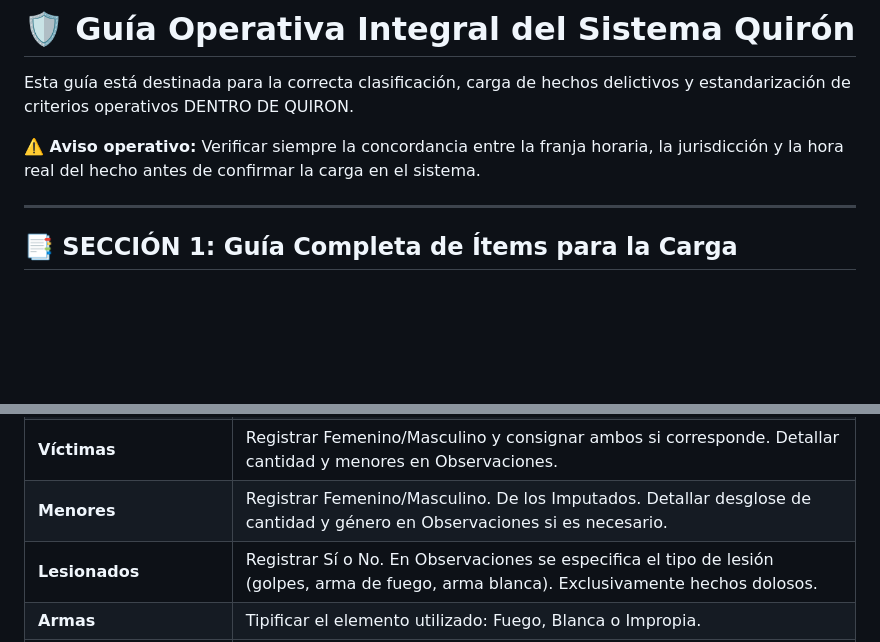
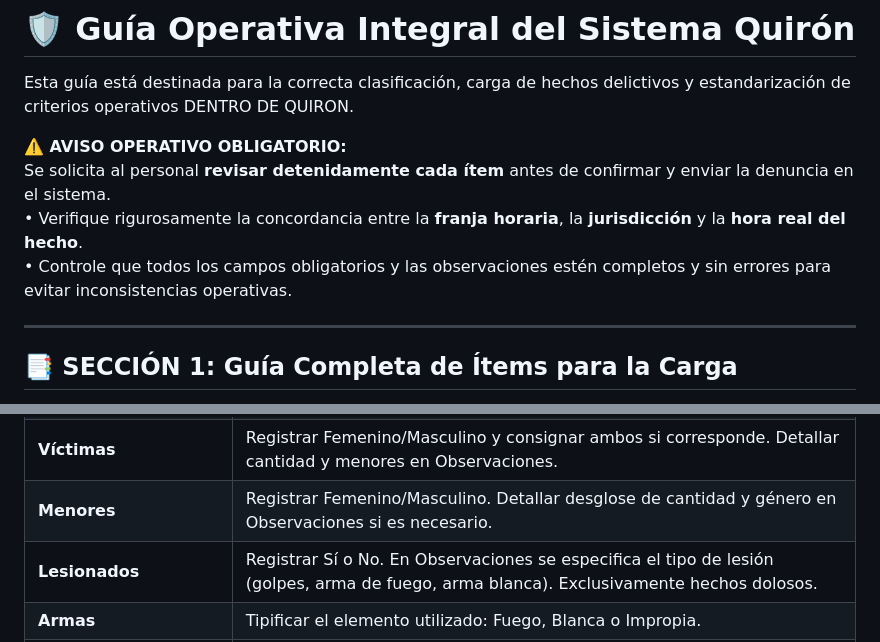
Before and after one commit to urrifacundo/caratulas-quiron, a Markdown page: README.md, 2 parts joined by grey strips. GitHub-like rendering; folded sections open; blank space fills up the shorter version.

```diff
--- a/README.md
+++ b/README.md
@@ -2,8 +2,11 @@
 
 Esta guía está destinada para la correcta clasificación, carga de hechos delictivos y estandarización de criterios operativos DENTRO DE QUIRON.
 
-<div style="background-color: #f1f8ff; border-left: 5px solid #0366d6; padding: 12px 16px; margin: 15px 0; border-radius: 4px;">
-  <b>⚠️ Aviso operativo:</b> Verificar siempre la concordancia entre la franja horaria, la jurisdicción y la hora real del hecho antes de confirmar la carga en el sistema.
+<div style="background-color: #fff3cd; border-left: 5px solid #ffc107; padding: 14px 18px; margin: 15px 0; border-radius: 4px; color: #856404;">
+  <b>⚠️ AVISO OPERATIVO OBLIGATORIO:</b>
+  <br>Se solicita al personal <b>revisar detenidamente cada ítem</b> antes de confirmar y enviar la denuncia en el sistema.
+  <br>• Verifique rigurosamente la concordancia entre la <b>franja horaria</b>, la <b>jurisdicción</b> y la <b>hora real del hecho</b>.
+  <br>• Controle que todos los campos obligatorios y las observaciones estén completos y sin errores para evitar inconsistencias operativas.
 </div>
 
 ---
@@ -30,7 +33,7 @@ Esta guía está destinada para la correcta clasificación, carga de hechos deli
   <tr><td><b>Modalidad</b></td><td>Colocar según el instructivo técnico correspondiente a cada delito analizado.</td></tr>
   <tr><td><b>Imputados</b></td><td>Registrar Femenino/Masculino. Si son varios o de distintos géneros, consignar ambos. El número exacto y desglose se detalla en Observaciones.</td></tr>
   <tr><td><b>Víctimas</b></td><td>Registrar Femenino/Masculino y consignar ambos si corresponde. Detallar cantidad y menores en Observaciones.</td></tr>
-  <tr><td><b>Menores</b></td><td>Registrar Femenino/Masculino. De los Imputados. Detallar desglose de cantidad y género en Observaciones si es necesario.</td></tr>
+  <tr><td><b>Menores</b></td><td>Registrar Femenino/Masculino. Detallar desglose de cantidad y género en Observaciones si es necesario.</td></tr>
   <tr><td><b>Lesionados</b></td><td>Registrar Sí o No. En Observaciones se especifica el tipo de lesión (golpes, arma de fuego, arma blanca). Exclusivamente hechos dolosos.</td></tr>
   <tr><td><b>Armas</b></td><td>Tipificar el elemento utilizado: Fuego, Blanca o Impropia.</td></tr>
   <tr><td><b>Observaciones</b></td><td>Campo abierto para volcar todo dato relevante, número exacto de víctimas/imputados discriminados por género, hallazgos de rodados, etc.</td></tr>
```
